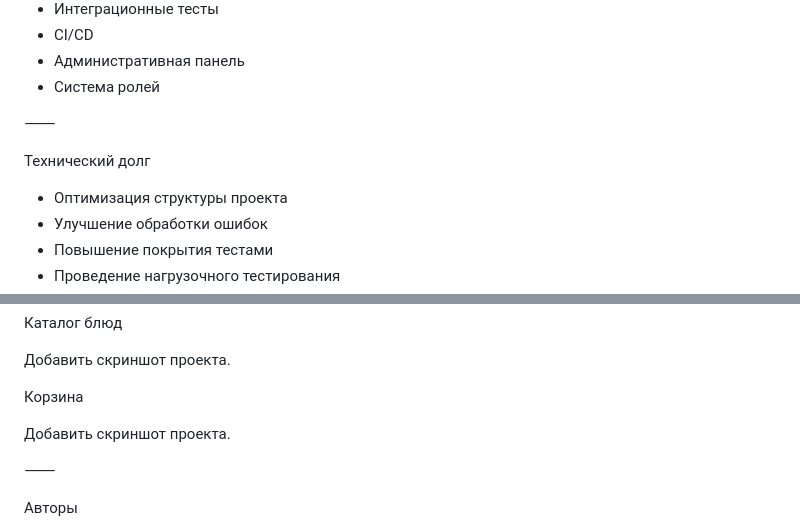
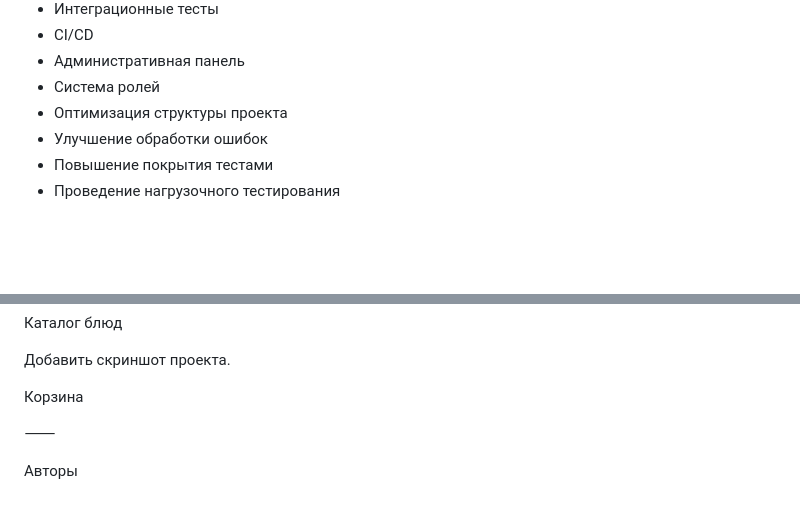
Before and after one commit to q1est/mdk2, a Markdown page: README.md, 2 parts joined by grey strips. Rendered like a GitHub page; blank space fills up the shorter version.

```diff
--- a/README.md
+++ b/README.md
@@ -167,11 +167,6 @@ Roadmap
 * CI/CD
 * Административная панель
 * Система ролей
-
-⸻
-
-Технический долг
-
 * Оптимизация структуры проекта
 * Улучшение обработки ошибок
 * Повышение покрытия тестами
@@ -192,7 +187,7 @@ Roadmap
 
 Корзина
 
-Добавить скриншот проекта.
+
 
 ⸻
 
```
